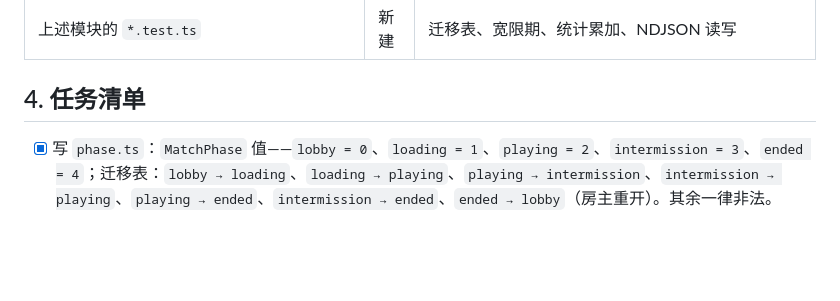
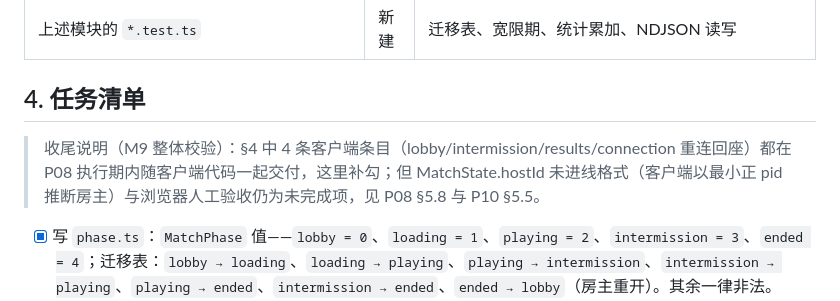
Before and after one commit to FUG525403823/angry-chen, a Markdown page: docs/plans/P08-大厅匹配与对局流程.md, the part around one of its changes. GitHub-like rendering; blank space fills up the shorter version.

```diff
--- a/docs/plans/P08-大厅匹配与对局流程.md
+++ b/docs/plans/P08-大厅匹配与对局流程.md
@@ -39,6 +39,8 @@
 
 ## 4. 任务清单
 
+> 收尾说明（M9 整体校验）：§4 中 4 条客户端条目（lobby/intermission/results/connection 重连回座）都在 P08 执行期内随客户端代码一起交付，这里补勾；但 MatchState.hostId 未进线格式（客户端以最小正 pid 推断房主）与浏览器人工验收仍为未完成项，见 P08 §5.8 与 P10 §5.5。
+
 - [x] 写 `phase.ts`：`MatchPhase` 值——`lobby = 0`、`loading = 1`、`playing = 2`、`intermission = 3`、`ended = 4`；迁移表：`lobby → loading`、`loading → playing`、`playing → intermission`、`intermission → playing`、`playing → ended`、`intermission → ended`、`ended → lobby`（房主重开）。其余一律非法。`playing → intermission` 由"波次清空且未到最后一波"触发。
 - [x] 写 `stats.ts`：累加器与派生值（命中率 = 命中数 / 射出发数，射出发数由 P06 的 `ac_shots_fired_total` 同类事件提供；存活时长 = 本局时长 - 累计倒地时长）。
 - [x] 写 `controller.ts`：
```
Also changed, not shown: other parts of docs/plans/P08-大厅匹配与对局流程.md (+4 -4 lines), docs/plans/P07-羊群AI与波次导演.md (+3 -1 lines), docs/plans/P09-美术音效与问界标识.md (+3 -1 lines).
